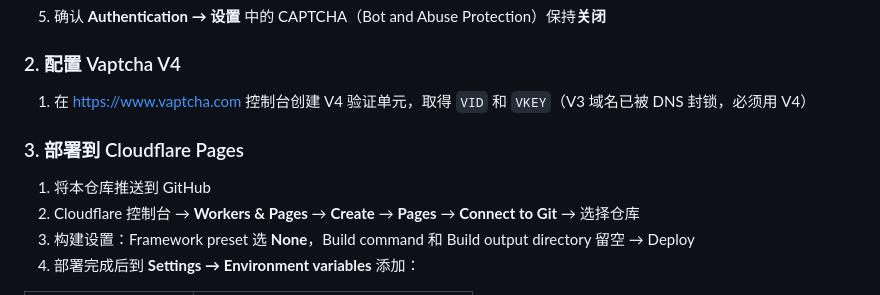
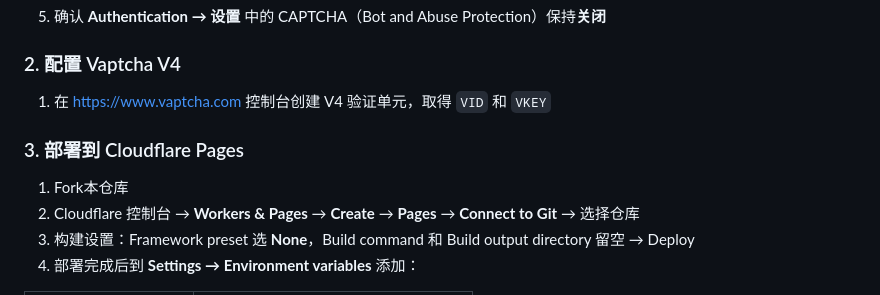
Before and after one commit to fangyujunaniwi/SD-Promit-Generator, a Markdown page: README.md, the part around the change. Drawn GitHub-style.

```diff
--- a/README.md
+++ b/README.md
@@ -80,11 +80,11 @@ insert into admins (user_id, email) values ('粘贴用户UUID', '你的邮箱@ex
 
 ### 2. 配置 Vaptcha V4
 
-1. 在 https://www.vaptcha.com 控制台创建 V4 验证单元，取得 `VID` 和 `VKEY`（V3 域名已被 DNS 封锁，必须用 V4）
+1. 在 https://www.vaptcha.com 控制台创建 V4 验证单元，取得 `VID` 和 `VKEY`
 
 ### 3. 部署到 Cloudflare Pages
 
-1. 将本仓库推送到 GitHub
+1. Fork本仓库
 2. Cloudflare 控制台 → **Workers & Pages** → **Create** → **Pages** → **Connect to Git** → 选择仓库
 3. 构建设置：Framework preset 选 **None**，Build command 和 Build output directory 留空 → Deploy
 4. 部署完成后到 **Settings → Environment variables** 添加：
```
